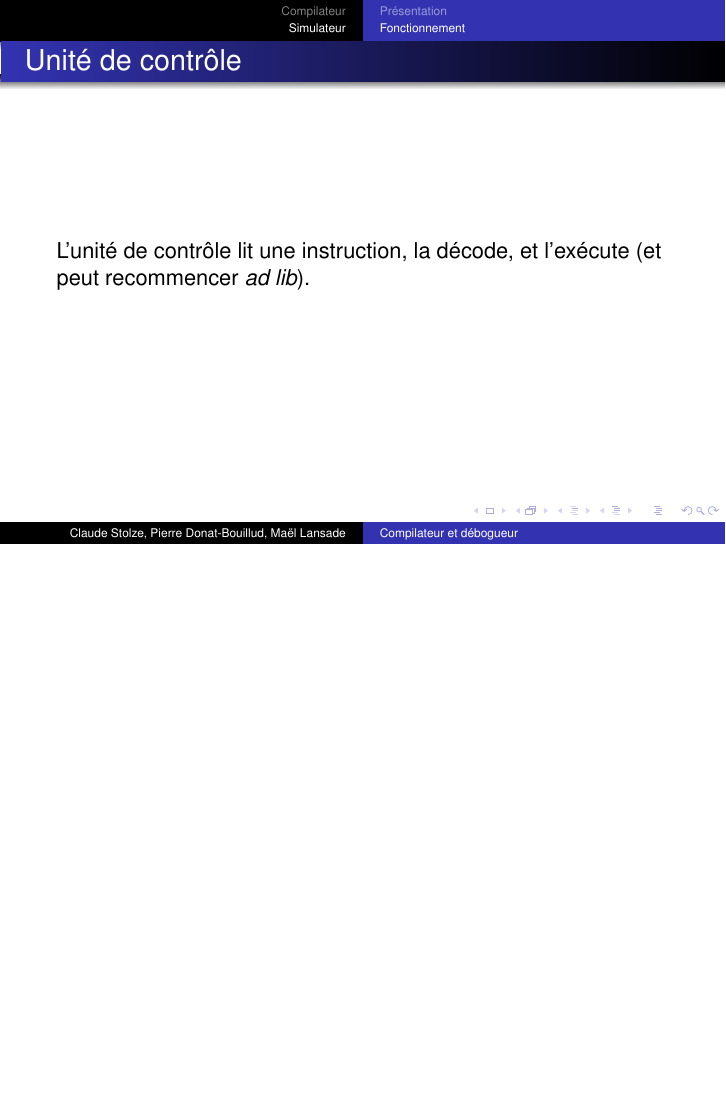
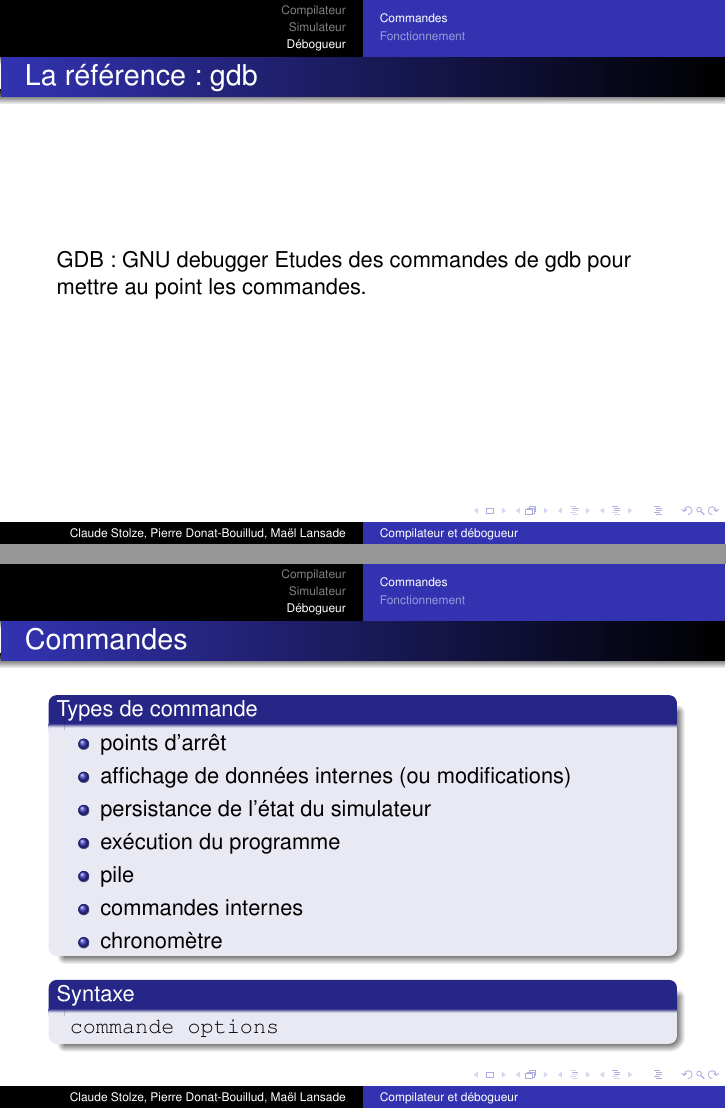
Before and after one commit to cstolze/ASMPres, LaTeX slides (pres.tex): page 10 of 10 before the commit and pages 11 and 12 of 17 after it, the two joined at a grey line, the shorter picture padded with empty space. Compiled offline with pdfLaTeX.

Commit message:
Avancée de ma partie.

```diff
--- a/pres.tex
+++ b/pres.tex
@@ -103,4 +103,32 @@
 \end{frame}
 
 \section{Débogueur}
-\subsection{Présentation}
+
+\subsection{Commandes}
+
+\begin{frame}
+	\frametitle{La référence : gdb}
+	GDB : GNU debugger
+	Etudes des commandes de gdb pour mettre au point les commandes.
+\end{frame}
+
+\begin{frame}[fragile]
+	\frametitle{Commandes}
+
+	\begin{block}{Types de commande}
+		\begin{itemize}
+		\item points d'arrêt
+		\item affichage de données internes (ou modifications)
+		\item persistance de l'état du simulateur
+		\item exécution du programme
+		\item pile
+		\item commandes internes
+		\item chronomètre
+		\end{itemize}
+	\end{block}
+
+	\begin{block}{Syntaxe}
+		\verb| commande options |
+	\end{block}
+
+\end{frame}
```
Also changed, not shown: pres.tex (46 more changed lines).
